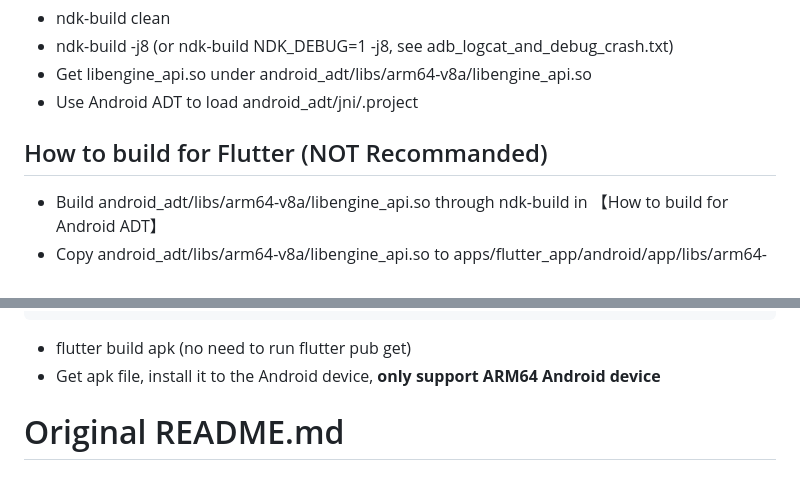
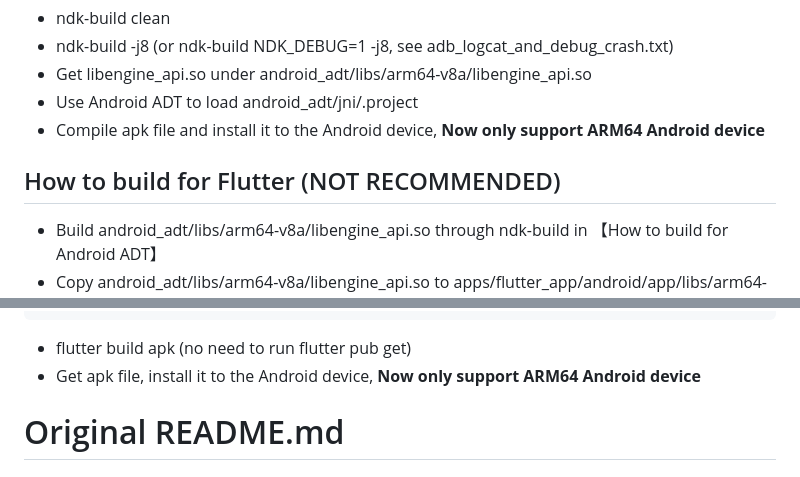
Before and after one commit to weimingtom/KrKr2-Next-no-vcpkg, a Markdown page: README.md, 2 parts joined by grey strips. GitHub-like rendering.

````diff
--- a/README.md
+++ b/README.md
@@ -19,8 +19,9 @@
 * ndk-build -j8 (or ndk-build NDK_DEBUG=1 -j8, see adb_logcat_and_debug_crash.txt)
 * Get libengine_api.so under android_adt/libs/arm64-v8a/libengine_api.so
 * Use Android ADT to load android_adt/jni/.project
+* Compile apk file and install it to the Android device, **Now only support ARM64 Android device**
 
-## How to build for Flutter (NOT Recommanded)
+## How to build for Flutter (NOT RECOMMENDED)
 * Build android_adt/libs/arm64-v8a/libengine_api.so through ndk-build in 【How to build for Android ADT】
 * Copy android_adt/libs/arm64-v8a/libengine_api.so to apps/flutter_app/android/app/libs/arm64-v8a/libengine_api.so
 * Double click apps/flutter_app/console.bat (modify it by yourself)
@@ -37,7 +38,7 @@
 ::flutter build apk --verbose
 ```
 * flutter build apk (no need to run flutter pub get)
-* Get apk file, install it to the Android device, **only support ARM64 Android device**
+* Get apk file, install it to the Android device, **Now only support ARM64 Android device**
 
 # Original README.md
 
````
